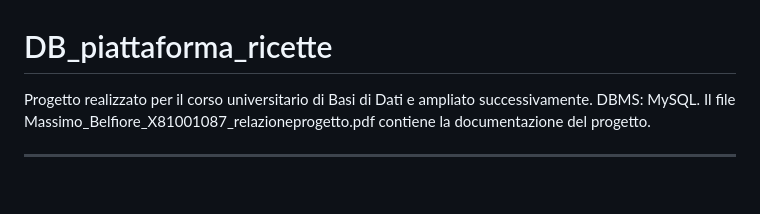
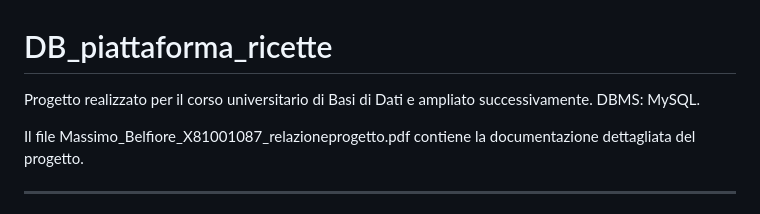
Before and after one commit to MassimoBelfioreCode/DB_piattaforma_ricette, a Markdown page: README.md, the part around the change. GitHub-like rendering; blank space fills up the shorter version.

Commit message:
Clarify project documentation details in README
Updated the description of the project documentation in README.

```diff
--- a/README.md
+++ b/README.md
@@ -1,6 +1,7 @@
 # DB_piattaforma_ricette
 Progetto realizzato per il corso universitario di Basi di Dati e ampliato successivamente. DBMS: MySQL.
-Il file Massimo_Belfiore_X81001087_relazioneprogetto.pdf contiene la documentazione del progetto.
+
+Il file Massimo_Belfiore_X81001087_relazioneprogetto.pdf contiene la documentazione dettagliata del progetto.
 
 ---
 Questo progetto consiste nella progettazione e quindi realizzazione del database relazionale per una piattaforma di ricette di cucina italiane e gestione delle recensioni.
```
